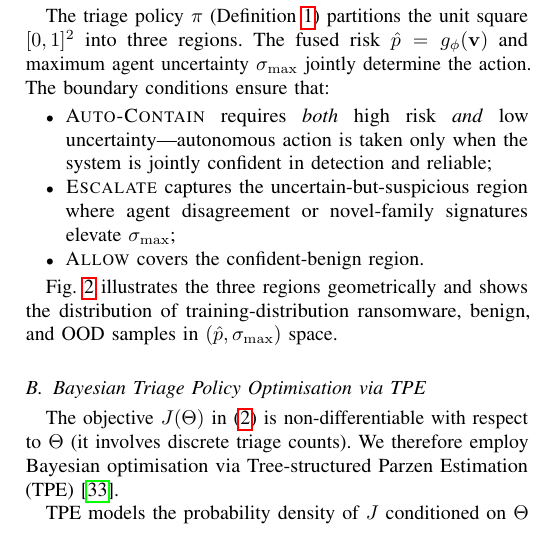
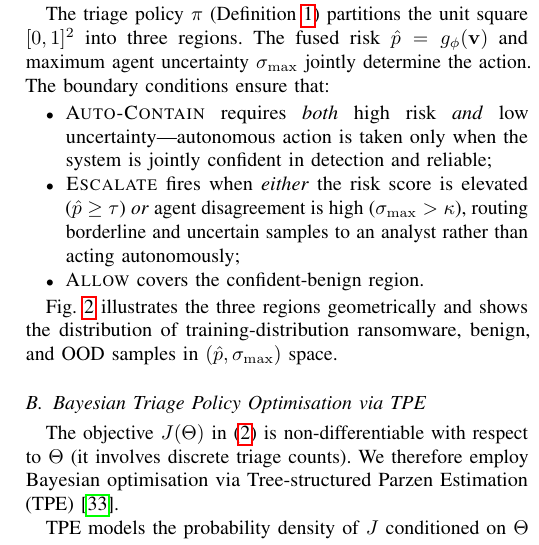
Before and after one commit to Henrinnes/Agentic_SABRE, a LaTeX paper (TIFS3_Submission/Main.tex): part of one column of page 5 of 13, cut so that both start at the same text. Compiled offline with pdfLaTeX.

Commit message:
Fix triage policy equation: Escalate uses OR not AND
The implemented _decide() method in orchestrator_3agent.py uses:
  if fused_p >= tau or uncert_max > kappa: ESCALATE

The paper equation incorrectly had \wedge (AND); corrected to \vee (OR).
Also updated the bullet-point description to reflect both escalation
pathways (elevated risk OR high uncertainty), not just the uncertainty path.

```diff
--- a/TIFS3_Submission/Main.tex
+++ b/TIFS3_Submission/Main.tex
@@ -585,8 +585,10 @@ determine the action. The boundary conditions ensure that:
   \item \textsc{Auto-Contain} requires \emph{both} high risk \emph{and} low
         uncertainty---autonomous action is taken only when the system is
         jointly confident in detection and reliable;
-  \item \textsc{Escalate} captures the uncertain-but-suspicious region where
-        agent disagreement or novel-family signatures elevate $\sigma_{\max}$;
+  \item \textsc{Escalate} fires when \emph{either} the risk score is elevated
+        ($\hat{p} \geq \tau$) \emph{or} agent disagreement is high
+        ($\sigma_{\max} > \kappa$), routing borderline and uncertain samples to
+        an analyst rather than acting autonomously;
   \item \textsc{Allow} covers the confident-benign region.
 \end{itemize}
 
```
Also changed, not shown: TIFS3_Submission/Main.pdf, TIFS3_Submission/Main.tex (2 more changed lines).
